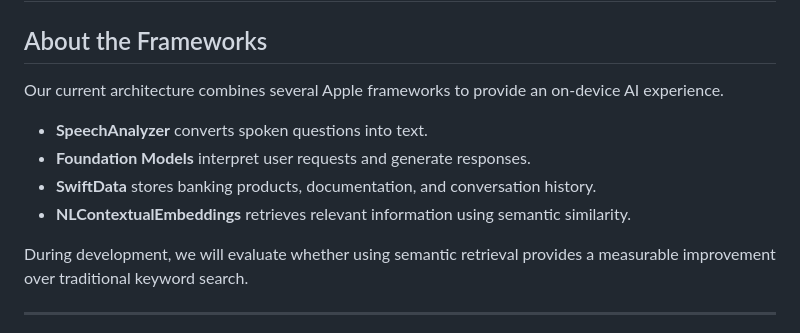
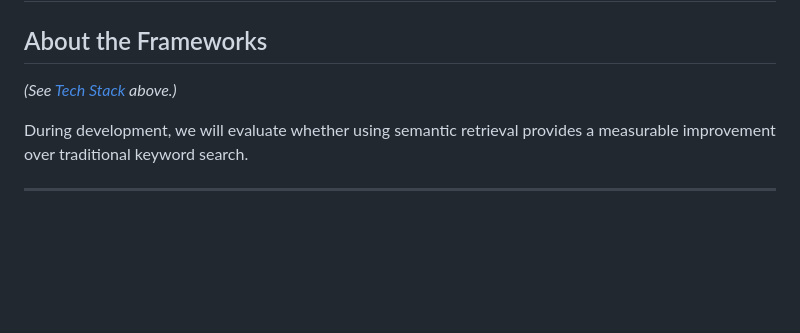
Before and after one commit to OleksandrKry/CH4_AI_Banking_app, a Markdown page: README.md, the part around one of its changes. Rendered like a GitHub page; folded sections open; blank space fills up the shorter version.

```diff
--- a/README.md
+++ b/README.md
@@ -154,12 +153,7 @@ Potential topics include:
 
 ## About the Frameworks
 
-Our current architecture combines several Apple frameworks to provide an on-device AI experience.
-
-- **SpeechAnalyzer** converts spoken questions into text.
-- **Foundation Models** interpret user requests and generate responses.
-- **SwiftData** stores banking products, documentation, and conversation history.
-- **NLContextualEmbeddings** retrieves relevant information using semantic similarity.
+*(See [Tech Stack](#-tech-stack) above.)*
 
 During development, we will evaluate whether using semantic retrieval provides a measurable improvement over traditional keyword search.
 
```
Also changed, not shown: other parts of README.md (+23 -22 lines).
